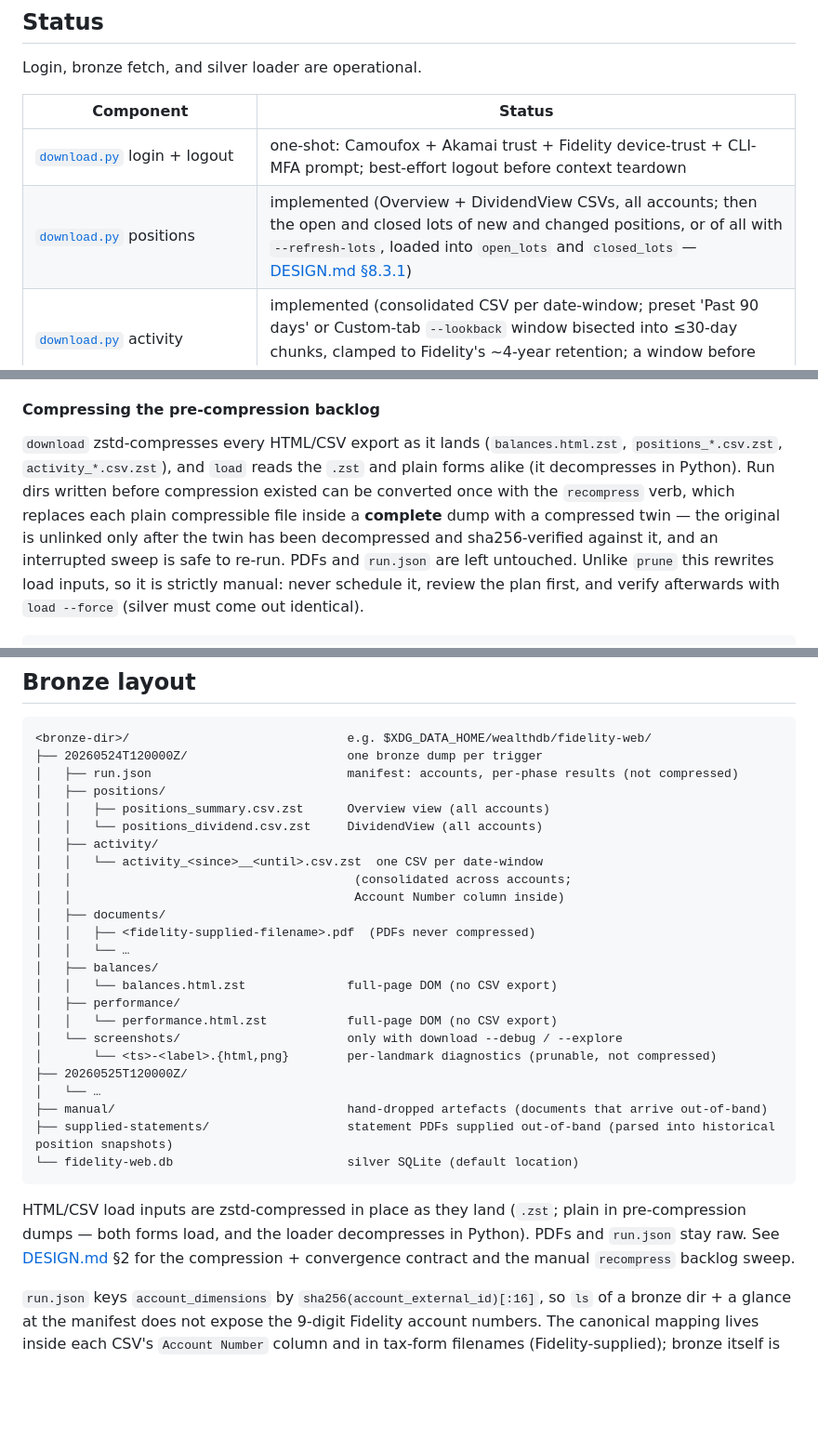
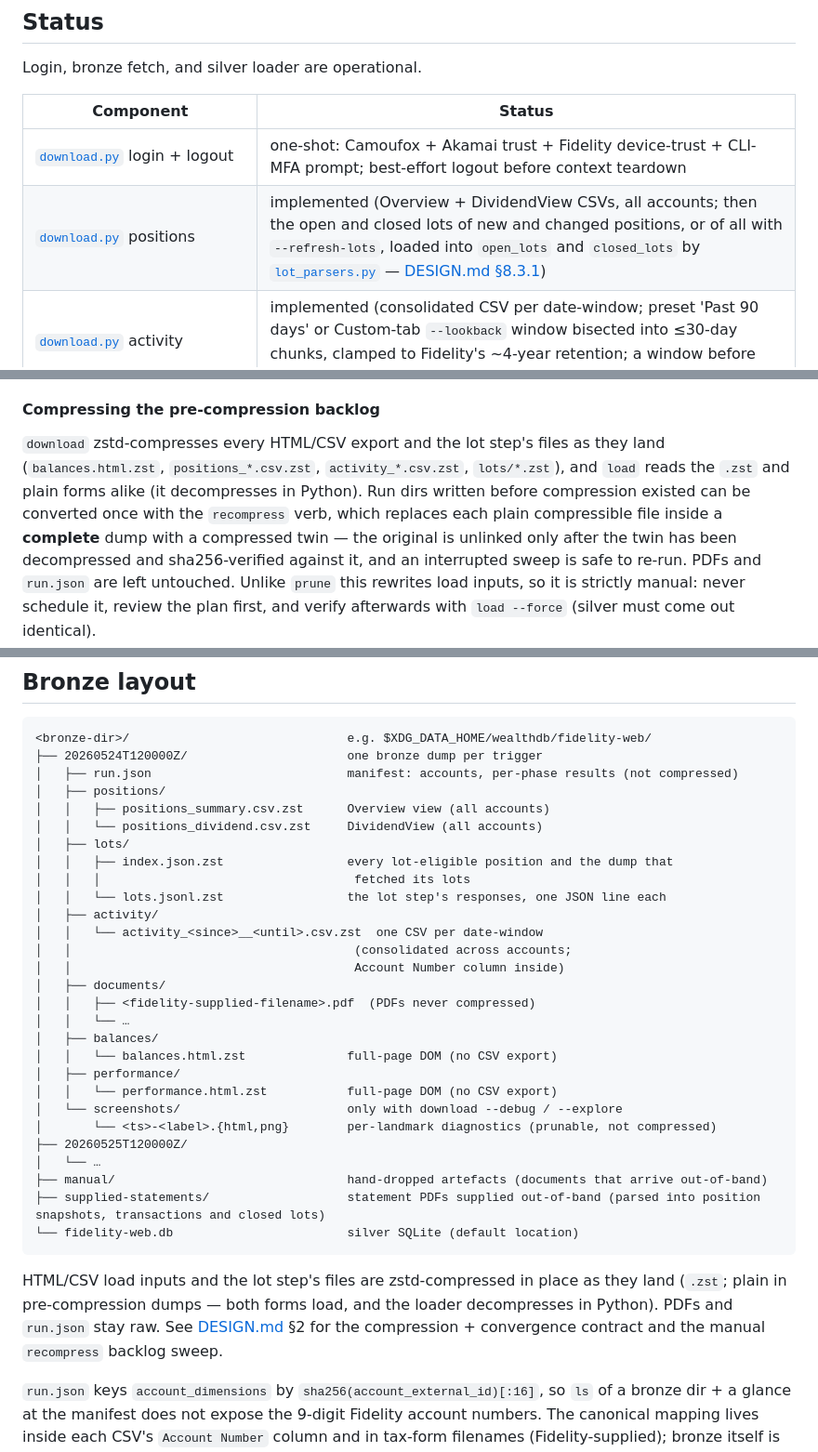
Before and after one commit to smartpointer-com/wealthdb, a Markdown page: collectors/fidelity-web/README.md, 3 parts joined by grey strips. Shown at 93% size. GitHub-like rendering; blank space fills up the shorter version.

Commit message:
fidelity-web, svb: docs name the lot files and what svb skips
The README's bronze layout and compression notes list the lot step's
files, the supplied statements' sales and the DAF exports. svb's
DESIGN says why it does not copy migration 0013.

````diff
--- a/collectors/fidelity-web/README.md
+++ b/collectors/fidelity-web/README.md
@@ -63,7 +63,7 @@ Login, bronze fetch, and silver loader are operational.
 | Component | Status |
 | --- | --- |
 | [`download.py`](download.py) login + logout | one-shot: Camoufox + Akamai trust + Fidelity device-trust + CLI-MFA prompt; best-effort logout before context teardown |
-| [`download.py`](download.py) positions | implemented (Overview + DividendView CSVs, all accounts; then the open and closed lots of new and changed positions, or of all with `--refresh-lots`, loaded into `open_lots` and `closed_lots` — [DESIGN.md §8.3.1](DESIGN.md)) |
+| [`download.py`](download.py) positions | implemented (Overview + DividendView CSVs, all accounts; then the open and closed lots of new and changed positions, or of all with `--refresh-lots`, loaded into `open_lots` and `closed_lots` by [`lot_parsers.py`](lot_parsers.py) — [DESIGN.md §8.3.1](DESIGN.md)) |
 | [`download.py`](download.py) activity | implemented (consolidated CSV per date-window; preset 'Past 90 days' or Custom-tab `--lookback` window bisected into ≤30-day chunks, clamped to Fidelity's ~4-year retention; a window before what Fidelity serves is not a gap) |
 | [`download.py`](download.py) documents — tax forms | implemented (multi-year via `#options-select-TimeFilter`; one click per form by unique anchor id) |
 | [`download.py`](download.py) documents — statements | implemented (per-row click fires an authenticated `financial-documents/download` POST; the PDF is decoded from base64-in-JSON in that response; scroll-into-view + JS-click fallback for rows below the fold). |
@@ -322,14 +322,15 @@ or the captures of one.
 
 #### Compressing the pre-compression backlog
 
-`download` zstd-compresses every HTML/CSV export as it lands
-(`balances.html.zst`, `positions_*.csv.zst`, `activity_*.csv.zst`),
-and `load` reads the `.zst` and plain forms alike (it decompresses in
-Python). Run dirs written before compression existed can be converted
-once with the `recompress` verb, which replaces each plain compressible
-file inside a **complete** dump with a compressed twin — the original is
-unlinked only after the twin has been decompressed and sha256-verified
-against it, and an interrupted sweep is safe to re-run. PDFs and
+`download` zstd-compresses every HTML/CSV export and the lot step's
+files as they land (`balances.html.zst`, `positions_*.csv.zst`,
+`activity_*.csv.zst`, `lots/*.zst`), and `load` reads the `.zst` and
+plain forms alike (it decompresses in Python). Run dirs written before
+compression existed can be converted once with the `recompress` verb,
+which replaces each plain compressible file inside a **complete** dump
+with a compressed twin — the original is unlinked only after the twin
+has been decompressed and sha256-verified against it, and an
+interrupted sweep is safe to re-run. PDFs and
 `run.json` are left untouched. Unlike `prune` this rewrites load
 inputs, so it is strictly manual: never schedule it, review the plan
 first, and verify afterwards with `load --force` (silver must come out
@@ -381,6 +382,10 @@ for the shared env-file rules.
 │   ├── positions/
 │   │   ├── positions_summary.csv.zst      Overview view (all accounts)
 │   │   └── positions_dividend.csv.zst     DividendView (all accounts)
+│   ├── lots/
+│   │   ├── index.json.zst                 every lot-eligible position and the dump that
+│   │   │                                   fetched its lots
+│   │   └── lots.jsonl.zst                 the lot step's responses, one JSON line each
 │   ├── activity/
 │   │   └── activity_<since>__<until>.csv.zst  one CSV per date-window
 │   │                                       (consolidated across accounts;
@@ -397,15 +402,16 @@ for the shared env-file rules.
 ├── 20260525T120000Z/
 │   └── …
 ├── manual/                                hand-dropped artefacts (documents that arrive out-of-band)
-├── supplied-statements/                   statement PDFs supplied out-of-band (parsed into historical position snapshots)
+├── supplied-statements/                   statement PDFs supplied out-of-band (parsed into position snapshots, transactions and closed lots)
 └── fidelity-web.db                        silver SQLite (default location)
 ```
 
-HTML/CSV load inputs are zstd-compressed in place as they land
-(`.zst`; plain in pre-compression dumps — both forms load, and the
-loader decompresses in Python). PDFs and `run.json` stay raw. See
-[DESIGN.md](DESIGN.md) §2 for the compression + convergence contract
-and the manual `recompress` backlog sweep.
+HTML/CSV load inputs and the lot step's files are zstd-compressed in
+place as they land (`.zst`; plain in pre-compression dumps — both
+forms load, and the loader decompresses in Python). PDFs and
+`run.json` stay raw. See [DESIGN.md](DESIGN.md) §2 for the
+compression + convergence contract and the manual `recompress`
+backlog sweep.
 
 `run.json` keys `account_dimensions` by `sha256(account_external_id)[:16]`,
 so `ls` of a bronze dir + a glance at the manifest does not
````
Also changed, not shown: collectors/fidelity-web/DESIGN.md (+10 -10 lines), collectors/svb/DESIGN.md (+1 -1 lines).
